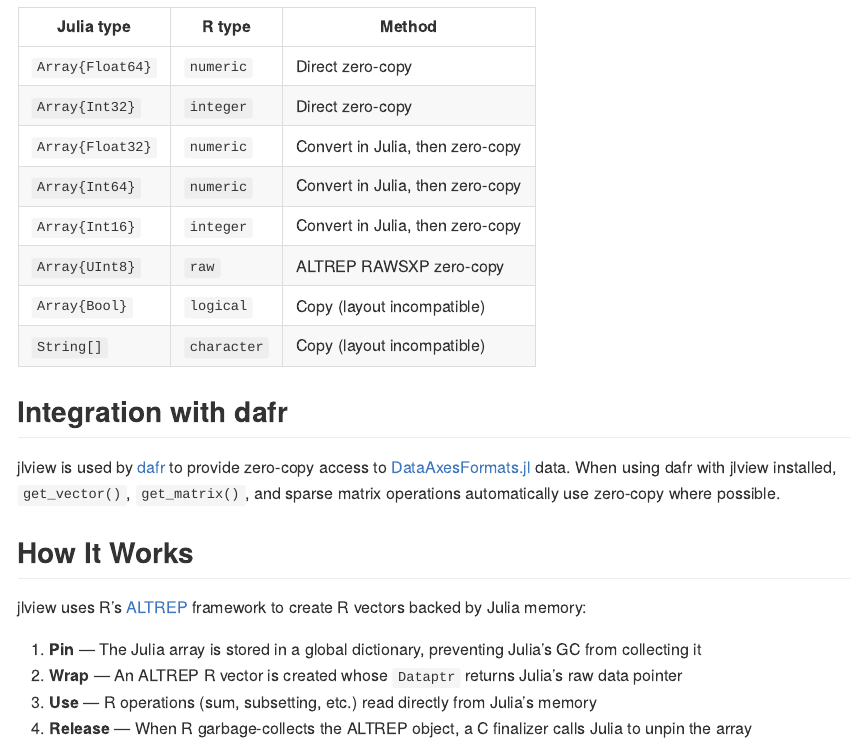
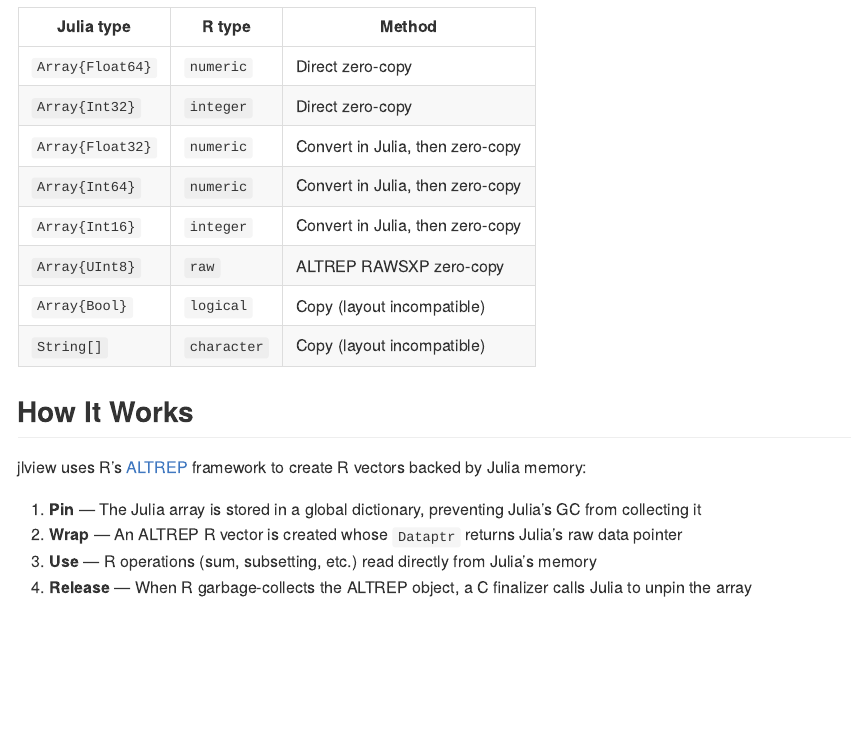
Before and after one commit to tanaylab/jlview, an R Markdown document (README.Rmd): the page in a window 1100 px wide, from 1740 px down. The pictures show the output file README.md that the author committed with the source, drawn offline in the style of GitHub; badge pictures from the web are left out.

Commit message:
Remove dafr references from README

```diff
--- a/README.Rmd
+++ b/README.Rmd
@@ -96,10 +96,6 @@ jlview_release(m)
 | `Array{Bool}` | `logical` | Copy (layout incompatible) |
 | `String[]` | `character` | Copy (layout incompatible) |
 
-## Integration with dafr
-
-jlview is used by [dafr](https://github.com/tanaylab/dafr) to provide zero-copy access to [DataAxesFormats.jl](https://github.com/tanaylab/DataAxesFormats.jl) data. When using dafr with jlview installed, `get_vector()`, `get_matrix()`, and sparse matrix operations automatically use zero-copy where possible.
-
 ## How It Works
 
 jlview uses R's [ALTREP](https://svn.r-project.org/R/branches/ALTREP/ALTREP.html) framework to create R vectors backed by Julia memory:
```
Also changed, not shown: README.md.
